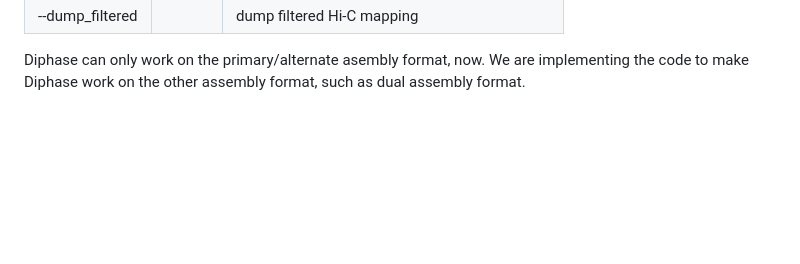
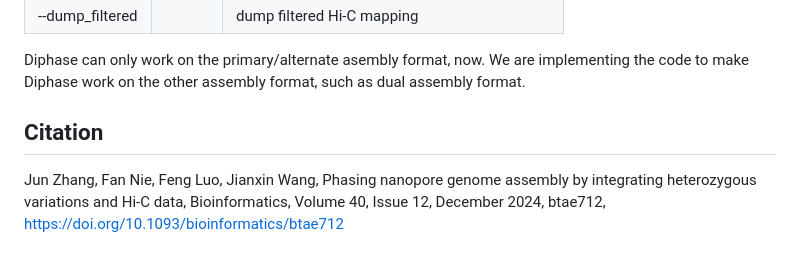
Before and after one commit to zhangjuncsu/Diphase, a Markdown page: README.md, the part around the change. Rendered like a GitHub page; blank space fills up the shorter version.

```diff
--- a/README.md
+++ b/README.md
@@ -87,3 +87,6 @@ Prepare the primary contigs file, alternate contigs file, raw reads file, and Hi
 --dump_filtered | | dump filtered Hi-C mapping
 
 Diphase can only work on the primary/alternate asembly format, now. We are implementing the code to make Diphase work on the other assembly format, such as dual assembly format.
+
+## Citation
+Jun Zhang, Fan Nie, Feng Luo, Jianxin Wang, Phasing nanopore genome assembly by integrating heterozygous variations and Hi-C data, Bioinformatics, Volume 40, Issue 12, December 2024, btae712, https://doi.org/10.1093/bioinformatics/btae712
```
